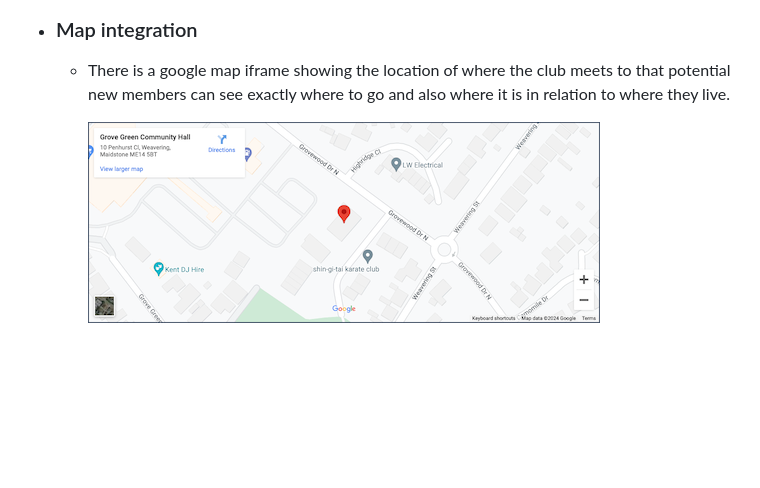
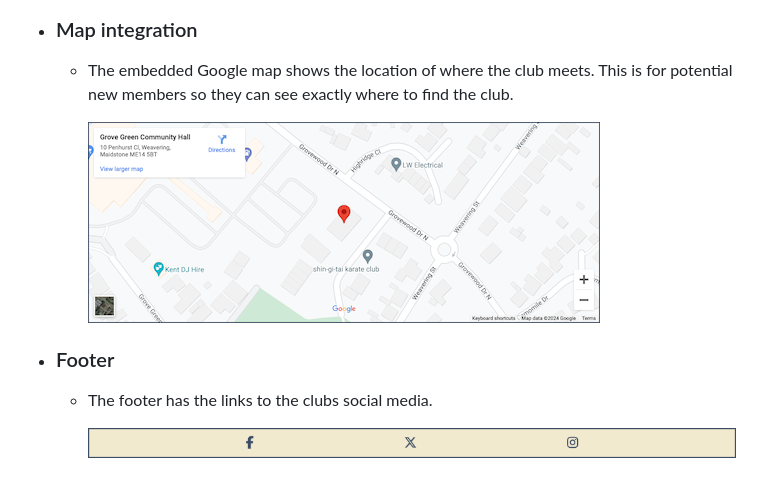
Before and after one commit to apeskinian/p1_bgfc, a Markdown page: README.md, the part around the change. Rendered like a GitHub page; pictures changed too: media/bgfc-socials.png (added); blank space fills up the shorter version.

Commit message:
Add footer desription to README

```diff
--- a/README.md
+++ b/README.md
@@ -26,6 +26,11 @@ Board Game & Film Club is a site to inform people about their local club in Maid
     ![Info section](media/bgfc-what-who-where.png "Information section")
 
 - ### Map integration
-  - There is a google map iframe showing the location of where the club meets to that potential new members can see exactly where to go and also where it is in relation to where they live.
+  - The embedded Google map shows the location of where the club meets. This is for potential new members so they can see exactly where to find the club.
 
     ![Map section](media/bgfc-map.png "Google map for location")
+
+- ### Footer
+  - The footer has the links to the clubs social media.
+
+    ![Social media footer](media/bgfc-socials.png "Social media links")
```
